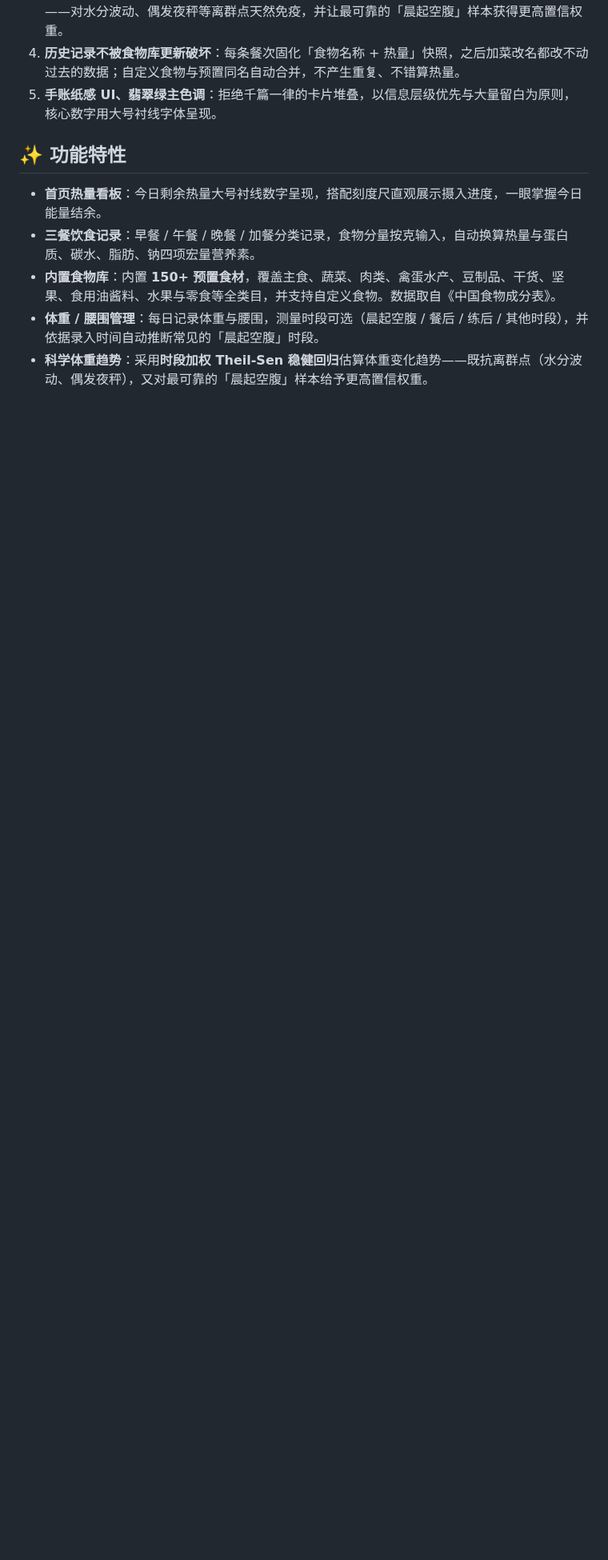
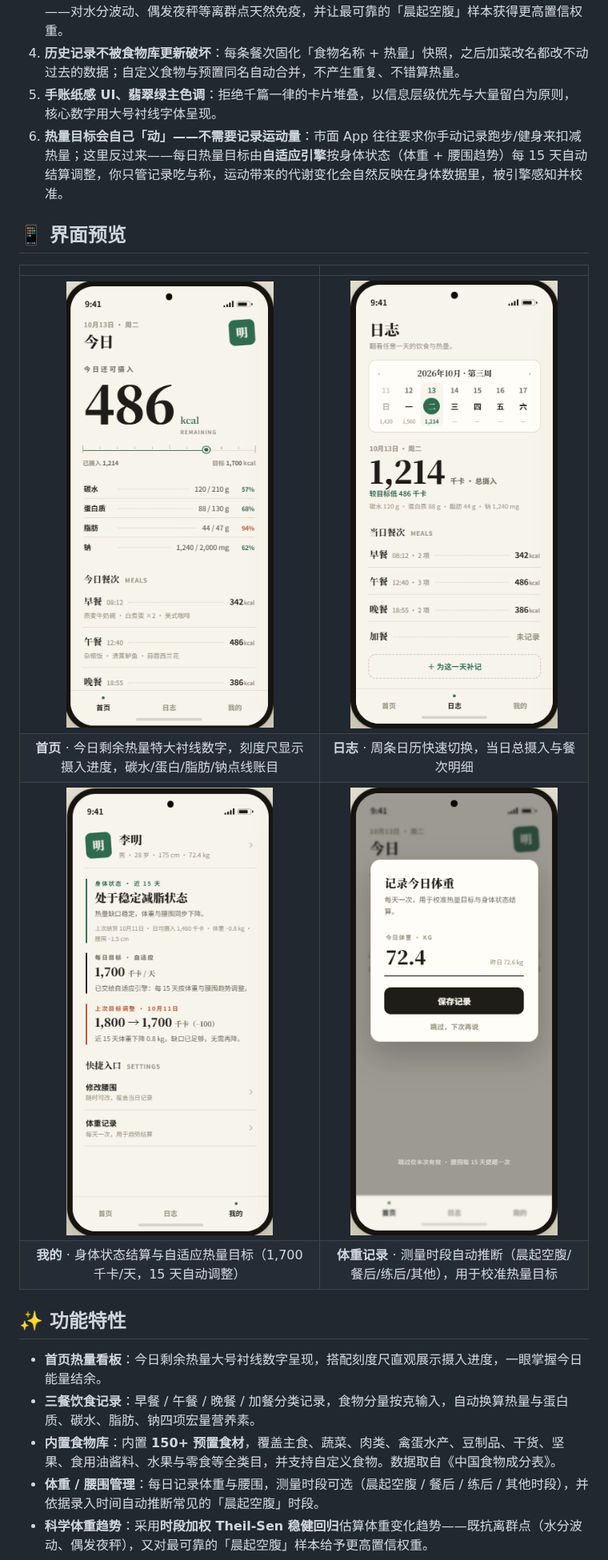
Before and after one commit to Lbj060410/heat-calc-app, a Markdown page: README.md, the part around one of its changes. Shown at 80% size. Drawn GitHub-style; pictures changed too: screenshots/home.png (added), screenshots/journal.png (added), screenshots/profile.png (added); blank space fills up the shorter version.

Commit message:
docs: README 增加界面预览截图与自适应热量优势，按 MIT 协议开源
- 新增 4 张界面预览图（首页/日志/我的/体重弹窗）
- 稀缺性新增：无需记录运动量，热量目标由自适应引擎按身体状态每 15 天自动调整
- 新增 LICENSE（MIT）并链接到 README

```diff
--- a/README.md
+++ b/README.md
@@ -11,6 +11,16 @@
 3. **体重趋势是「算」出来的，不是「画」出来的**：用**时段加权 Theil-Sen 稳健回归**代替简单折线——对水分波动、偶发夜秤等离群点天然免疫，并让最可靠的「晨起空腹」样本获得更高置信权重。
 4. **历史记录不被食物库更新破坏**：每条餐次固化「食物名称 + 热量」快照，之后加菜改名都改不动过去的数据；自定义食物与预置同名自动合并，不产生重复、不错算热量。
 5. **手账纸感 UI、翡翠绿主色调**：拒绝千篇一律的卡片堆叠，以信息层级优先与大量留白为原则，核心数字用大号衬线字体呈现。
+6. **热量目标会自己「动」——不需要记录运动量**：市面 App 往往要求你手动记录跑步/健身来扣减热量；这里反过来——每日热量目标由**自适应引擎**按身体状态（体重 + 腰围趋势）每 15 天自动结算调整，你只管记录吃与称，运动带来的代谢变化会自然反映在身体数据里，被引擎感知并校准。
+
+## 📱 界面预览
+
+|  |  |
+|:---:|:---:|
+| ![首页 · 今日热量看板](screenshots/home.png) | ![日志 · 周历与餐次](screenshots/journal.png) |
+| **首页** · 今日剩余热量特大衬线数字，刻度尺显示摄入进度，碳水/蛋白/脂肪/钠点线账目 | **日志** · 周条日历快速切换，当日总摄入与餐次明细 |
+| ![我的 · 身体状态与自适应目标](screenshots/profile.png) | ![每日体重记录](screenshots/weight-dialog.png) |
+| **我的** · 身体状态结算与自适应热量目标（1,700 千卡/天，15 天自动调整） | **体重记录** · 测量时段自动推断（晨起空腹/餐后/练后/其他），用于校准热量目标 |
 
 ## ✨ 功能特性
 
```
Also changed, not shown: other parts of README.md (+6 -0 lines), 1 other file.
